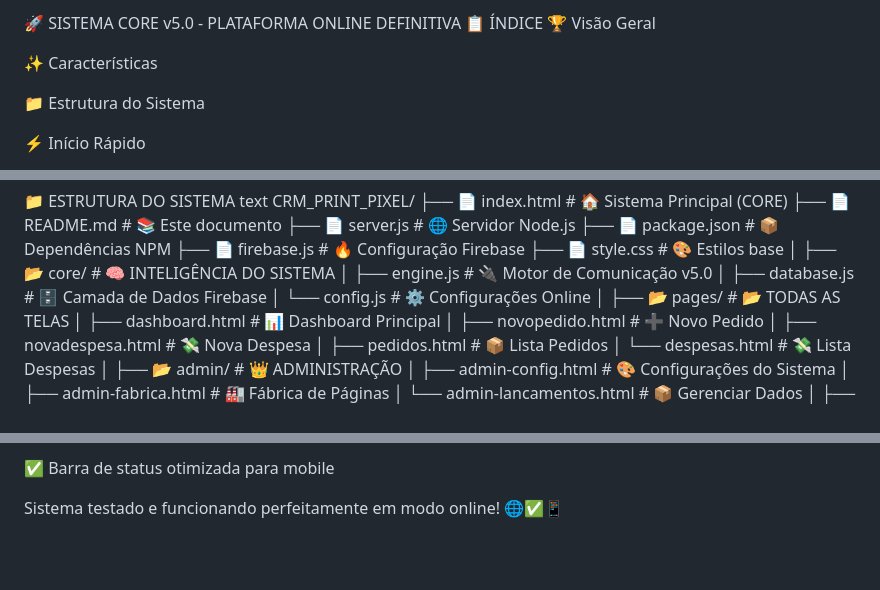
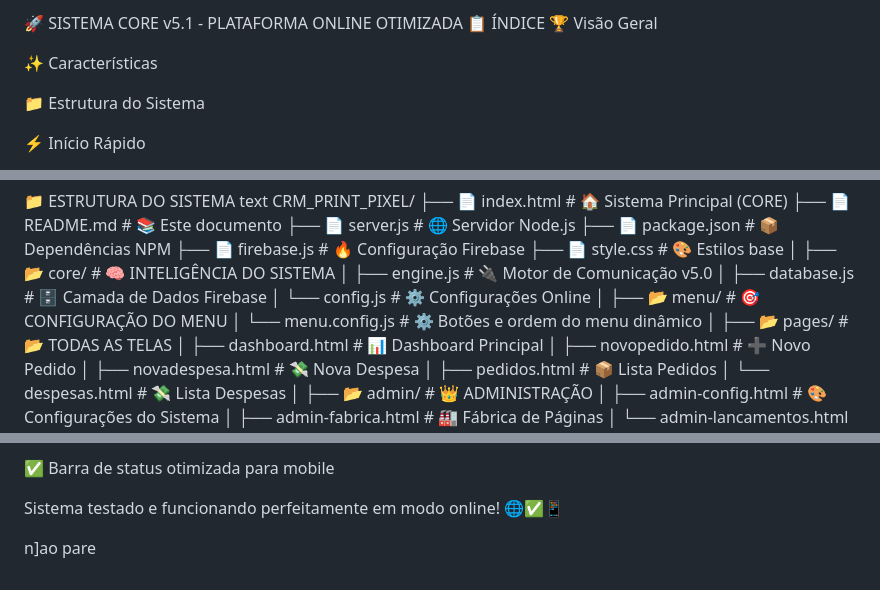
Before and after one commit to jrzaratini-tech/crm-print-pixel, a Markdown page: README.md, 3 parts joined by grey strips. Rendered like a GitHub page; blank space fills up the shorter version.

```diff
--- a/README.md
+++ b/README.md
@@ -1,4 +1,4 @@
-🚀 SISTEMA CORE v5.0 - PLATAFORMA ONLINE DEFINITIVA
+🚀 SISTEMA CORE v5.1 - PLATAFORMA ONLINE OTIMIZADA
 📋 ÍNDICE
 🏆 Visão Geral
 
@@ -125,6 +131,9 @@ CRM_PRINT_PIXEL/
 │   ├── engine.js             # 🔌 Motor de Comunicação v5.0
 │   ├── database.js           # 🗄️ Camada de Dados Firebase
 │   └── config.js             # ⚙️ Configurações Online
+│
+├── 📂 menu/                  # 🎯 CONFIGURAÇÃO DO MENU
+│   └── menu.config.js       # ⚙️ Botões e ordem do menu dinâmico
 │
 ├── 📂 pages/                  # 📂 TODAS AS TELAS
 │   ├── dashboard.html        # 📊 Dashboard Principal
@@ -626,3 +656,5 @@ O README agora está COMPLETO e serve como documentação definitiva para você
 ✅ Barra de status otimizada para mobile
 
 Sistema testado e funcionando perfeitamente em modo online! 🌐✅📱
+
+n]ao pare
```
Also changed, not shown: other parts of README.md (+42 -15 lines).
